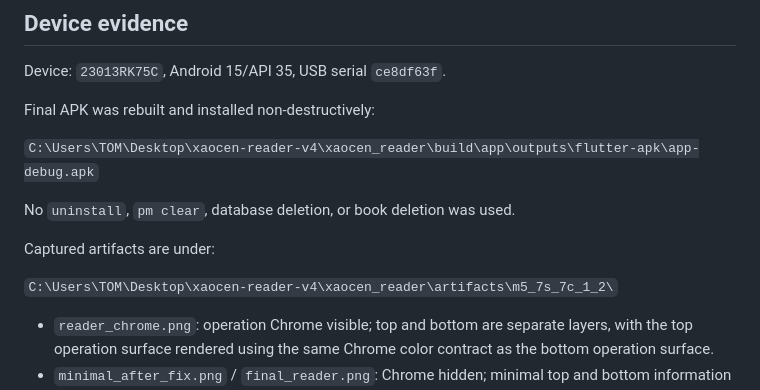
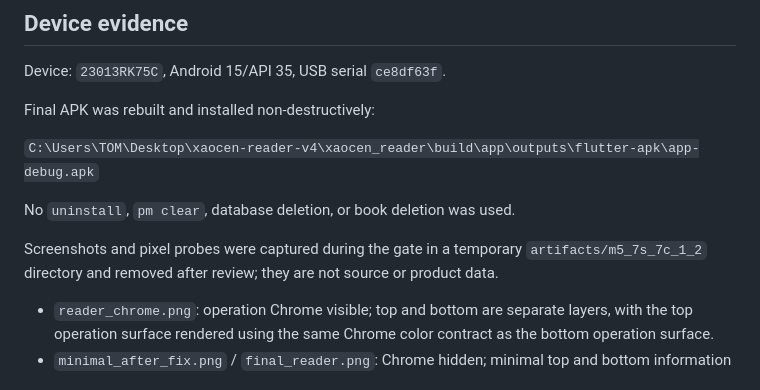
Before and after one commit to siycaoxgh/xaocen-reader, a Markdown page: M5_7S_7C_1_2_ANDROID_VISUAL_REALITY_GATE.md, the part around the change. GitHub-like rendering.

Commit message:
docs(android): record visual reality gate evidence

```diff
--- a/M5_7S_7C_1_2_ANDROID_VISUAL_REALITY_GATE.md
+++ b/M5_7S_7C_1_2_ANDROID_VISUAL_REALITY_GATE.md
@@ -49,9 +49,9 @@ Final APK was rebuilt and installed non-destructively:
 
 No `uninstall`, `pm clear`, database deletion, or book deletion was used.
 
-Captured artifacts are under:
-
-`C:\Users\TOM\Desktop\xaocen-reader-v4\xaocen_reader\artifacts\m5_7s_7c_1_2\`
+Screenshots and pixel probes were captured during the gate in a temporary
+`artifacts/m5_7s_7c_1_2` directory and removed after review; they are not
+source or product data.
 
 - `reader_chrome.png`: operation Chrome visible; top and bottom are separate
   layers, with the top operation surface rendered using the same Chrome color
```
